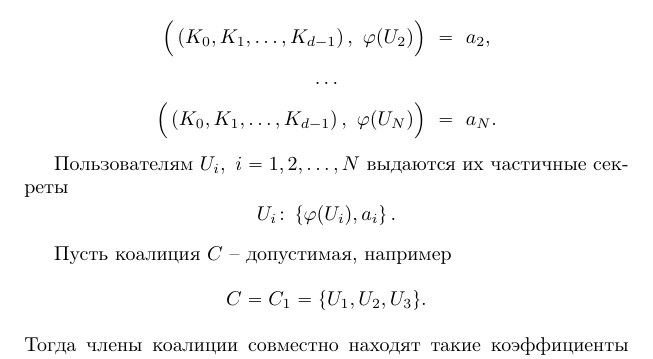
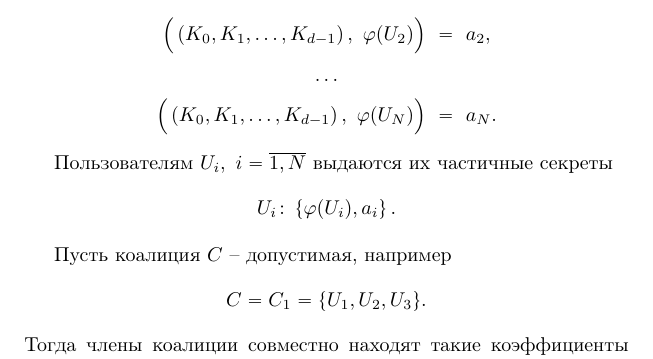
Before and after one commit to vlsergey/infosec, a LaTeX book (Information Security.tex, which reads brickells_scheme.tex): part of page 162 of 285, cut so that both start at the same text. Compiled offline with pdfLaTeX.

Commit message:
Update brickells_scheme.tex

```diff
--- a/brickells_scheme.tex
+++ b/brickells_scheme.tex
@@ -29,7 +29,7 @@
     \Big( \left( K_0, K_1, \dots, K_{d-1} \right), ~ \varphi(U_N) \Big) ~=~ a_N.
 \]
 
-Пользователям $U_i, ~ i = 1, 2, \dots, N$ выдаются их частичные секреты
+Пользователям $U_i, ~ i = \overline{1,N}$ выдаются их частичные секреты
     \[ U_i \colon \left\{ \varphi(U_i), a_i \right\}. \]
 
 Пусть коалиция $C$ -- допустимая, например
```
